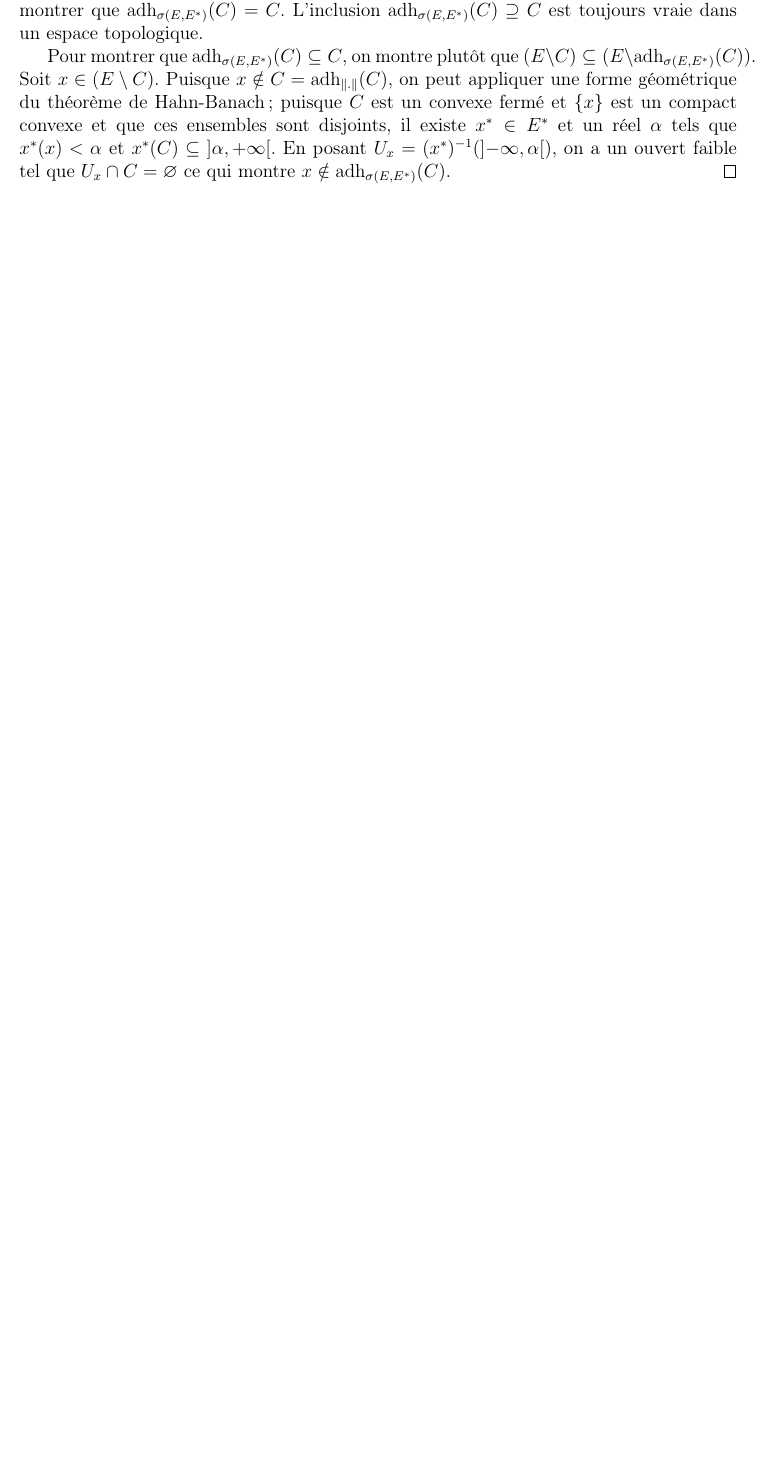
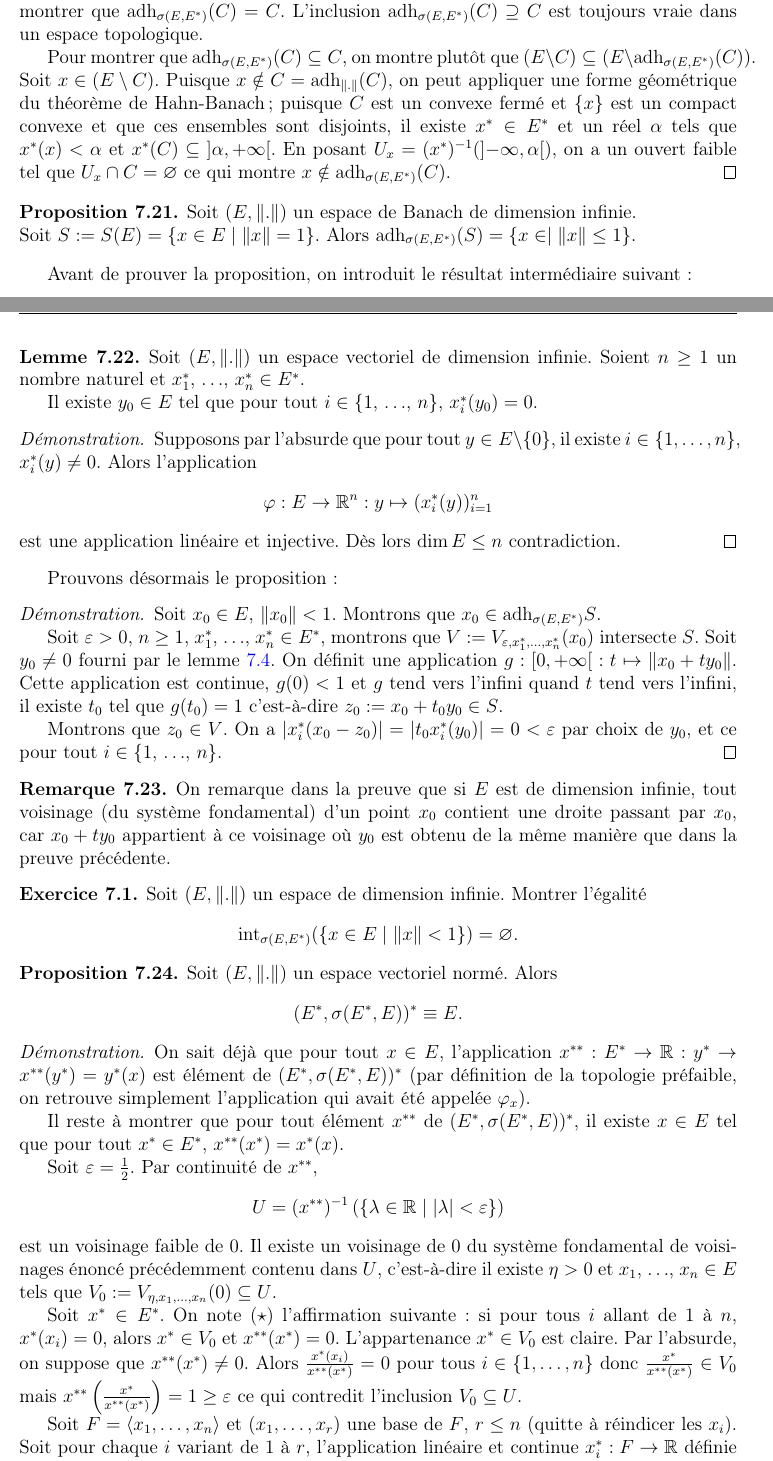
Before and after one commit to AlexanderMain/analyseIII, a LaTeX book (analyse3.tex, which reads chapitres/topofaible.tex): part of page 60 of 63 before the commit and two parts of pages 60 and 61 of 65 after it, the two joined at a grey line, cut so that both start at the same text, the shorter picture padded with empty space. Compiled offline with pdfLaTeX.

Commit message:
Ajout de résultats sur la topologie faible + correctifs

```diff
--- a/chapitres/topofaible.tex
+++ b/chapitres/topofaible.tex
@@ -403,3 +404,90 @@ préfaible $\sigma(E^*, E)$. On peut les comparer comme suit:
   $x\notin \mathrm{adh}_{\sigma(E, E^*)}(C)$.
 \end{proof}
 
+\begin{prop}
+  Soit $(E, \|.\|)$ un espace de Banach de dimension infinie.\\
+  Soit $S := S(E) = \{x\in E\mid \|x\| = 1\}$. Alors
+  $\mathrm{adh}_{\sigma(E, E^*)}(S) = \{x\in \mid \|x\|\leq 1\}$.
+\end{prop}
+Avant de prouver la proposition, on introduit le résultat intermédiaire
+suivant:
+\begin{lem}
+  Soit $(E, \|.\|)$ un espace vectoriel de dimension infinie. Soient
+  $n\geq 1$ un nombre naturel et $x_1^*$, $\ldots$, $x_n^*\in E^*$.
+
+  Il existe $y_0\in E$ tel que pour tout $i\in \{1$, $\ldots$, $n\}$,
+  $x_i^*(y_0)=0$.
+\end{lem}
+
+\begin{proof}\label{sph:lem}
+  Supposons par l'absurde que pour tout $y\in E\setminus \{0\}$,
+  il existe $i\in\{1, \ldots, n\}$, $x_i^*(y)\neq 0$. Alors l'application
+  $$\phi: E\to\mathbb{R}^n: y\mapsto (x_i^*(y))_{i=1}^n$$
+  est une application linéaire et injective. Dès lors $\dim E\leq n$
+  contradiction.
+\end{proof}
+
+Prouvons désormais le proposition:
+\begin{proof}
+  Soit $x_0\in E$, $\|x_0\| < 1$. Montrons que
+  $x_0\in \mathrm{adh}_{\sigma(E, E^*)}S$.
+
+  Soit $\epsilon >0$, $n\geq 1$, $x_1^*$, \ldots, $x_n^*\in E^*$,
+  montrons que $V:=V_{\epsilon, x_1^*, \ldots, x_n^*}(x_0)$ intersecte $S$.
+  Soit $y_0\neq 0$ fourni par le lemme \ref{sph:lem}. On définit une
+  application $g:\left[0, +\infty\right[: t\mapsto \|x_0 + ty_0\|$.
+  Cette application est continue, $g(0)<1$ et $g$ tend vers l'infini
+  quand $t$ tend vers l'infini, il existe $t_0$ tel que $g(t_0) = 1$
+  c'est-à-dire $z_0:=x_0 + t_0y_0\in S$.
+
+  Montrons que $z_0\in V$. On a $|x_i^*(x_0 - z_0)|= |t_0x^*_i(y_0)| =
+  0 < \epsilon$ par choix de $y_0$, et ce pour tout $i\in\{1$, \ldots, $n\}$.
+\end{proof}
+
+\begin{rem}
+  On remarque dans la preuve que si $E$ est de dimension infinie,
+  tout voisinage (du système fondamental) d'un point $x_0$ contient
+  une droite passant par $x_0$, car $x_0 + ty_0$ appartient à ce voisinage
+  où $y_0$ est obtenu de la même manière que dans la preuve précédente.
+\end{rem}
+
+\begin{exo}
+  Soit $(E, \|.\|)$ un espace de dimension infinie. Montrer l'égalité
+  $$\mathrm{int}_{\sigma(E, E^*)}(\{x\in E\mid \|x\|<1\})=\varnothing.$$
+\end{exo}
+
+\begin{prop}
+  Soit $(E, \|.\|)$ un espace vectoriel normé. Alors
+  $$(E^*, \sigma(E^*, E))^*\equiv E.$$
+\end{prop}
+\begin{proof}
+  On sait déjà que pour tout $x\in E$, l'application
+  $x^{**}: E^*\to \mathbb R: y^*\to x^{**}(y^*) = y^*(x)$ est
+  élément de $(E^*, \sigma(E^*, E))^*$ (par définition de la
+  topologie préfaible, on retrouve simplement l'application
+  qui avait été appelée $\phi_x$).
+
+  Il reste à montrer que pour tout élément $x^{**}$ de
+  $(E^*, \sigma(E^*, E))^*$, il existe $x\in E$ tel que
+  pour tout $x^*\in E^*$, $x^{**}(x^*) = x^*(x)$.
+
+  Soit $\epsilon=\frac{1}{2}$. Par continuité de $x^{**}$,
+  $$U = (x^{**})^{-1}\left(\{\lambda\in\mathbb R\mid
+    |\lambda|<\epsilon\}\right)$$
+  est un voisinage faible de $0$. Il existe un voisinage de $0$ du système
+  fondamental de voisinages énoncé précédemment contenu dans $U$, c'est-à-dire
+  il existe $\eta > 0$ et $x_1$,
+  \ldots, $x_n\in E$ tels que $V_0:=V_{\eta, x_1, \ldots, x_n}(0)\subseteq U$.
+
+  Soit $x^*\in E^*$. On note ($\star$) l'affirmation suivante:
+  si pour tous $i$ allant de $1$ à $n$,
+  $x^*(x_i) = 0$, alors $x^*\in V_0$ et $x^{**}(x^*) = 0$.
+  L'appartenance $x^*\in V_0$ est claire. Par l'absurde,
+  on suppose que $x^{**}(x^*)\neq 0$. Alors $\frac{x^*(x_i)}{x^{**}(x^*)}=0$
+  pour tous $i\in\{1, \ldots, n\}$ donc $\frac{x^*}{x^{**}(x^*)}\in
+  V_0$ mais
+  $x^{**}\left( \frac{x^*}{x^{**}(x^*)}\right)=1\geq\epsilon$ ce qui contredit
+  l'inclusion $V_0\subseteq U$.
+
+  Soit $F = \langle x_1, \ldots, x_n\rangle$ et $(x_1, \ldots, x_r)$ une base
+  de $F$, $r\leq n$ (quitte à réindicer les $x_i$). Soit pour
@@ -405,0 +500 @@ préfaible $\sigma(E^*, E)$. On peut les comparer comme suit:
+  On pose $$w^* = x^* - \sum_{i=1}^rx^*(x_i)\widetilde{x}_i^*$$
```
Also changed, not shown: chapitres/appliouverte_grapheferme.tex (+18 -16 lines), analyse3.pdf, chapitres/topofaible.tex (47 more changed lines).
